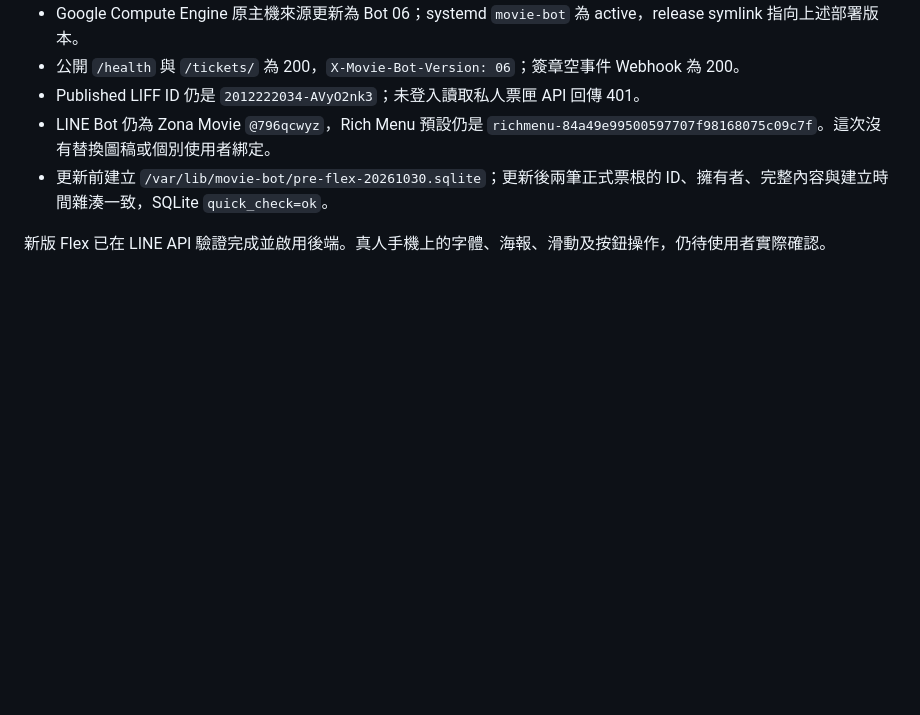
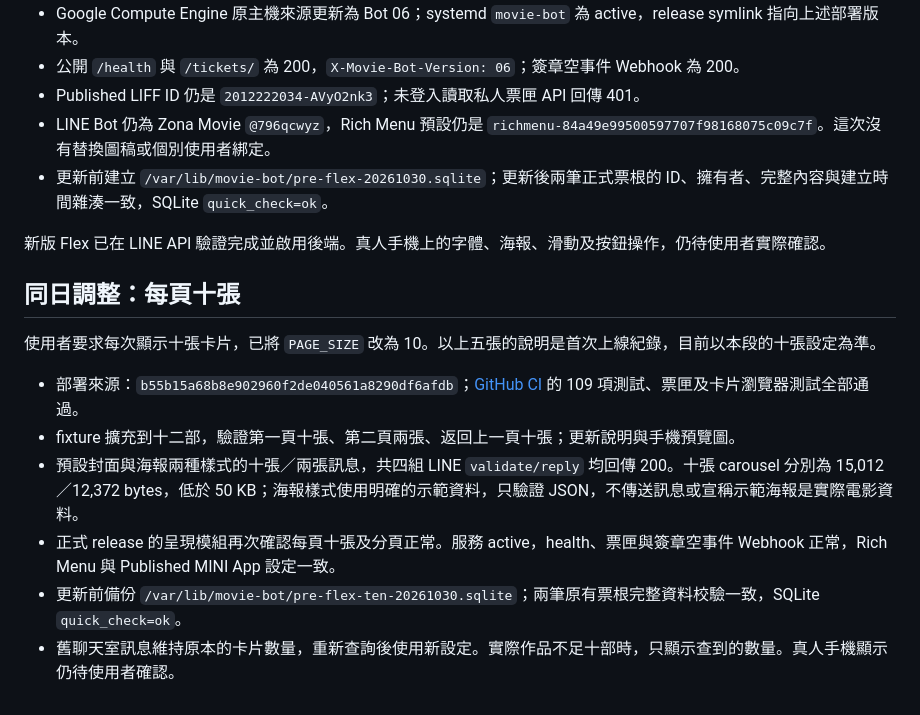
Before and after one commit to zonawang/movie-companion-bot-06-flex-message, a Markdown page: docs/verification-06.md, the part around the change. Drawn GitHub-style; blank space fills up the shorter version.

Commit message:
Record ten-card LINE validation and production verification

```diff
--- a/docs/verification-06.md
+++ b/docs/verification-06.md
@@ -35,3 +35,14 @@
 - 更新前建立 `/var/lib/movie-bot/pre-flex-20261030.sqlite`；更新後兩筆正式票根的 ID、擁有者、完整內容與建立時間雜湊一致，SQLite `quick_check=ok`。
 
 新版 Flex 已在 LINE API 驗證完成並啟用後端。真人手機上的字體、海報、滑動及按鈕操作，仍待使用者實際確認。
+
+## 同日調整：每頁十張
+
+使用者要求每次顯示十張卡片，已將 `PAGE_SIZE` 改為 10。以上五張的說明是首次上線紀錄，目前以本段的十張設定為準。
+
+- 部署來源：`b55b15a68b8e902960f2de040561a8290df6afdb`；[GitHub CI](https://github.com/zonawang/movie-companion-bot-06-flex-message/actions/runs/41081501408) 的 109 項測試、票匣及卡片瀏覽器測試全部通過。
+- fixture 擴充到十二部，驗證第一頁十張、第二頁兩張、返回上一頁十張；更新說明與手機預覽圖。
+- 預設封面與海報兩種樣式的十張／兩張訊息，共四組 LINE `validate/reply` 均回傳 200。十張 carousel 分別為 15,012／12,372 bytes，低於 50 KB；海報樣式使用明確的示範資料，只驗證 JSON，不傳送訊息或宣稱示範海報是實際電影資料。
+- 正式 release 的呈現模組再次確認每頁十張及分頁正常。服務 active，health、票匣與簽章空事件 Webhook 正常，Rich Menu 與 Published MINI App 設定一致。
+- 更新前備份 `/var/lib/movie-bot/pre-flex-ten-20261030.sqlite`；兩筆原有票根完整資料校驗一致，SQLite `quick_check=ok`。
+- 舊聊天室訊息維持原本的卡片數量，重新查詢後使用新設定。實際作品不足十部時，只顯示查到的數量。真人手機顯示仍待使用者確認。
```
Also changed, not shown: docs/images/flex-mobile-preview.png.
